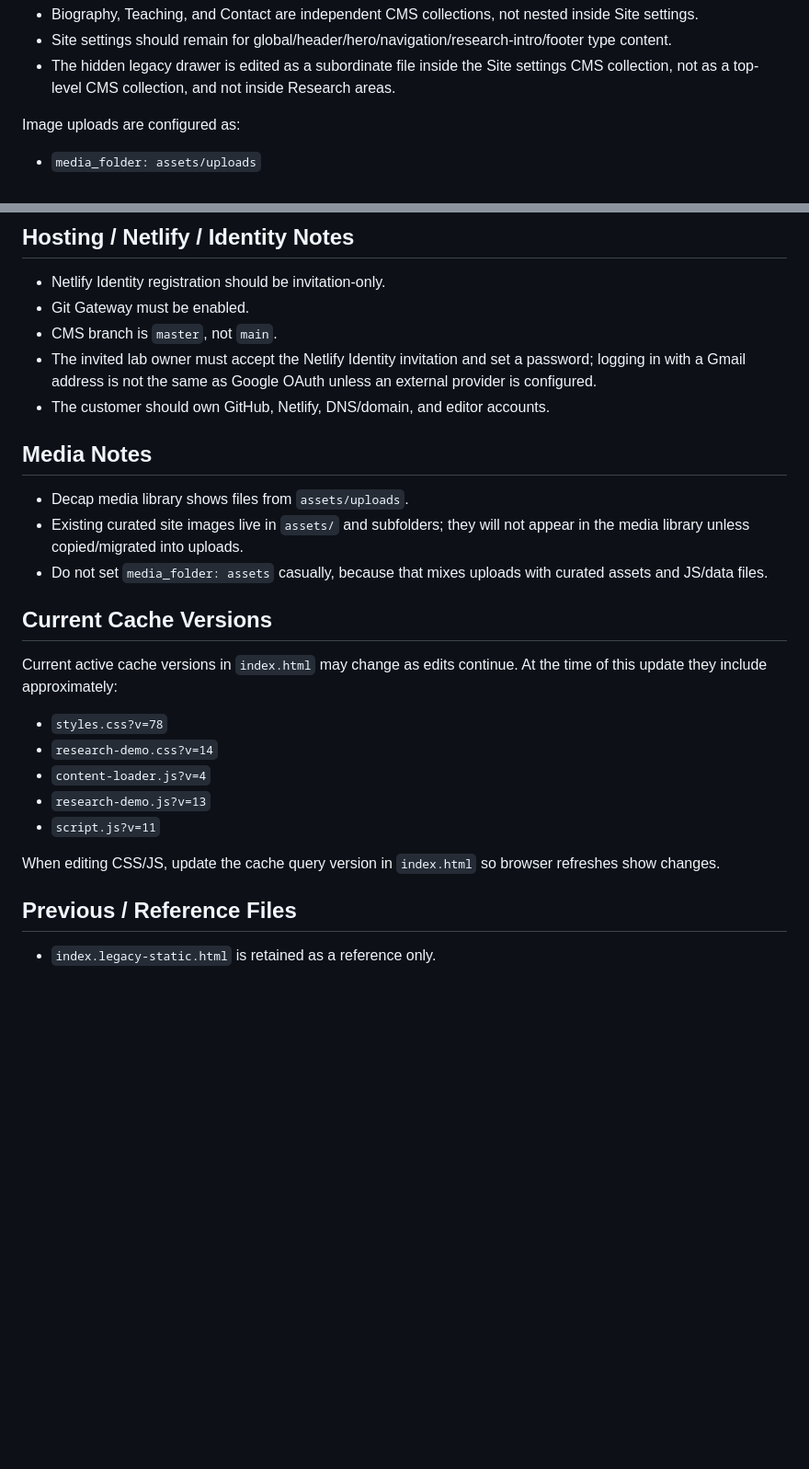
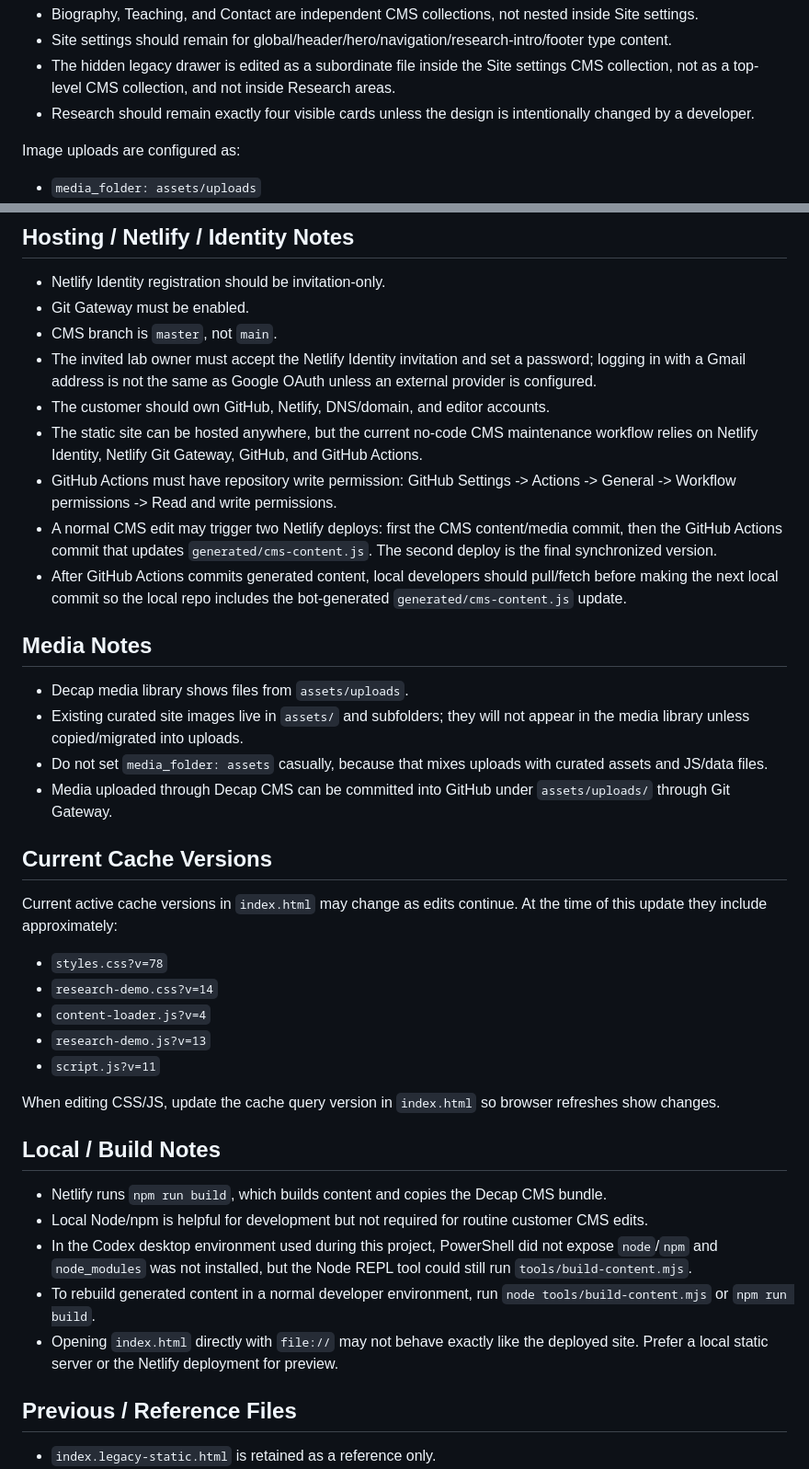
Before and after one commit to grimmz9999/static-cms, a Markdown page: PROJECT_CONTEXT.md, 2 parts joined by grey strips. Shown at 92% size. GitHub-like rendering; blank space fills up the shorter version.

```diff
--- a/PROJECT_CONTEXT.md
+++ b/PROJECT_CONTEXT.md
@@ -61,6 +102,7 @@ Important CMS structure decision:
 - Biography, Teaching, and Contact are independent CMS collections, not nested inside Site settings.
 - Site settings should remain for global/header/hero/navigation/research-intro/footer type content.
 - The hidden legacy drawer is edited as a subordinate file inside the Site settings CMS collection, not as a top-level CMS collection, and not inside Research areas.
+- Research should remain exactly four visible cards unless the design is intentionally changed by a developer.
 
 Image uploads are configured as:
 
@@ -314,12 +356,17 @@ Inline SVG/profile icons were not deleted from the legacy static file; they were
 - CMS branch is `master`, not `main`.
 - The invited lab owner must accept the Netlify Identity invitation and set a password; logging in with a Gmail address is not the same as Google OAuth unless an external provider is configured.
 - The customer should own GitHub, Netlify, DNS/domain, and editor accounts.
+- The static site can be hosted anywhere, but the current no-code CMS maintenance workflow relies on Netlify Identity, Netlify Git Gateway, GitHub, and GitHub Actions.
+- GitHub Actions must have repository write permission: GitHub Settings -> Actions -> General -> Workflow permissions -> Read and write permissions.
+- A normal CMS edit may trigger two Netlify deploys: first the CMS content/media commit, then the GitHub Actions commit that updates `generated/cms-content.js`. The second deploy is the final synchronized version.
+- After GitHub Actions commits generated content, local developers should pull/fetch before making the next local commit so the local repo includes the bot-generated `generated/cms-content.js` update.
 
 ## Media Notes
 
 - Decap media library shows files from `assets/uploads`.
 - Existing curated site images live in `assets/` and subfolders; they will not appear in the media library unless copied/migrated into uploads.
 - Do not set `media_folder: assets` casually, because that mixes uploads with curated assets and JS/data files.
+- Media uploaded through Decap CMS can be committed into GitHub under `assets/uploads/` through Git Gateway.
 
 ## Current Cache Versions
 
@@ -333,6 +380,14 @@ Current active cache versions in `index.html` may change as edits continue. At t
 
 When editing CSS/JS, update the cache query version in `index.html` so browser refreshes show changes.
 
+## Local / Build Notes
+
+- Netlify runs `npm run build`, which builds content and copies the Decap CMS bundle.
+- Local Node/npm is helpful for development but not required for routine customer CMS edits.
+- In the Codex desktop environment used during this project, PowerShell did not expose `node`/`npm` and `node_modules` was not installed, but the Node REPL tool could still run `tools/build-content.mjs`.
+- To rebuild generated content in a normal developer environment, run `node tools/build-content.mjs` or `npm run build`.
+- Opening `index.html` directly with `file://` may not behave exactly like the deployed site. Prefer a local static server or the Netlify deployment for preview.
+
 ## Previous / Reference Files
 
 - `index.legacy-static.html` is retained as a reference only.
```
Also changed, not shown: other parts of PROJECT_CONTEXT.md (+43 -2 lines), README.md (+1 -0 lines).
